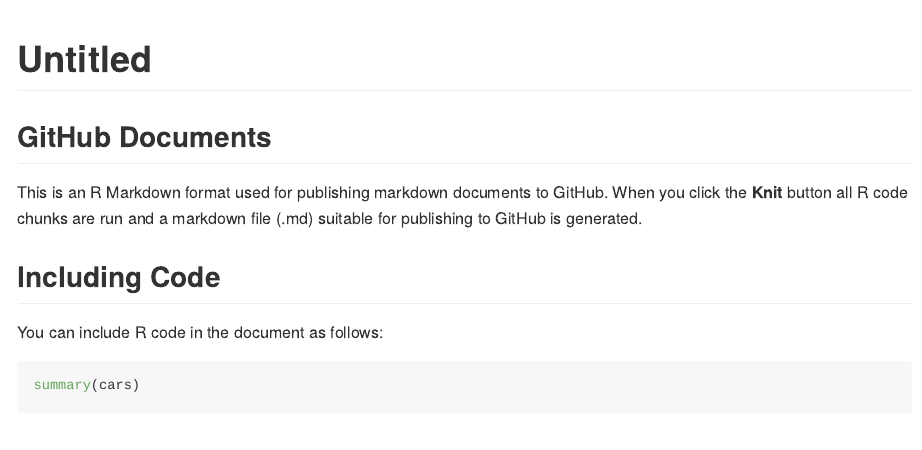
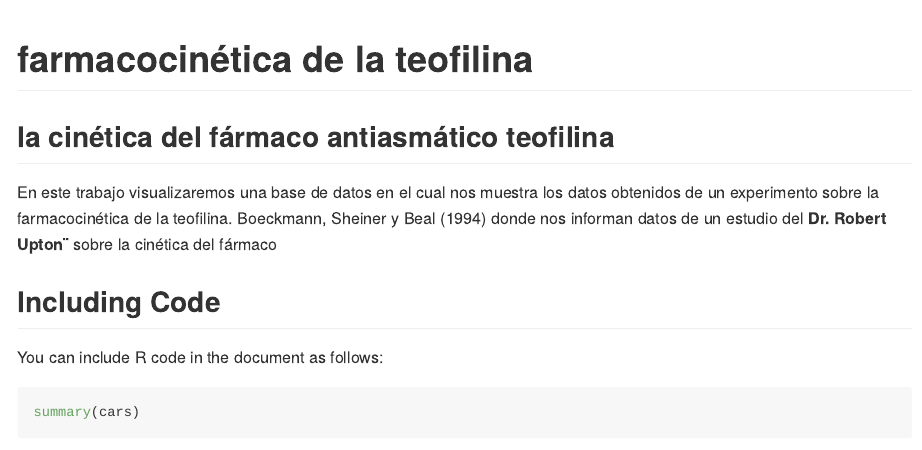
Before and after one commit to mileidy-rueda/previo2, an R Markdown document (2previoR.Rmd): the page in a window 1100 px wide, from its top. The pictures show the output file 2previoR.md that the author committed with the source, drawn offline in the style of GitHub.

Commit message:
previo-2

````diff
--- a/2previoR.Rmd
+++ b/2previoR.Rmd
@@ -1,5 +1,5 @@
 ---
-title: "Untitled"
+title: "farmacocinética de la teofilina"
 output: github_document
 ---
 
@@ -7,9 +7,10 @@
 knitr::opts_chunk$set(echo = TRUE)
 ```
 
-## GitHub Documents
+## la cinética del fármaco antiasmático teofilina
 
-This is an R Markdown format used for publishing markdown documents to GitHub. When you click the **Knit** button all R code chunks are run and a markdown file (.md) suitable for publishing to GitHub is generated.
+En este trabajo visualizaremos una base de datos en el cual nos muestra los datos obtenidos de un experimento sobre la farmacocinética de la teofilina. Boeckmann, Sheiner y Beal (1994) donde nos informan datos de un estudio del **Dr. Robert Upton¨** sobre la cinética del fármaco
+
 
 ## Including Code
 
````
Also changed, not shown: 2previoR.md.
